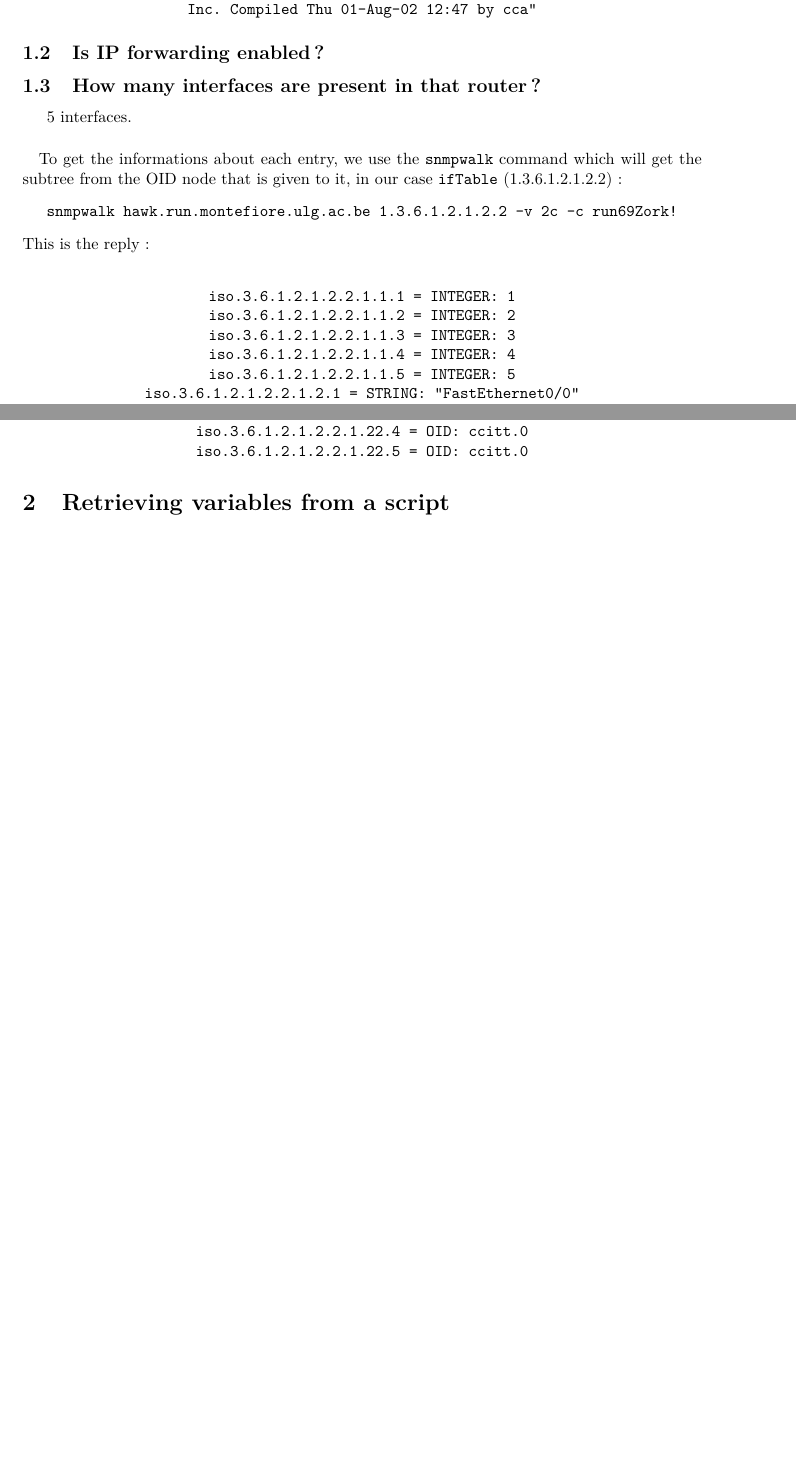
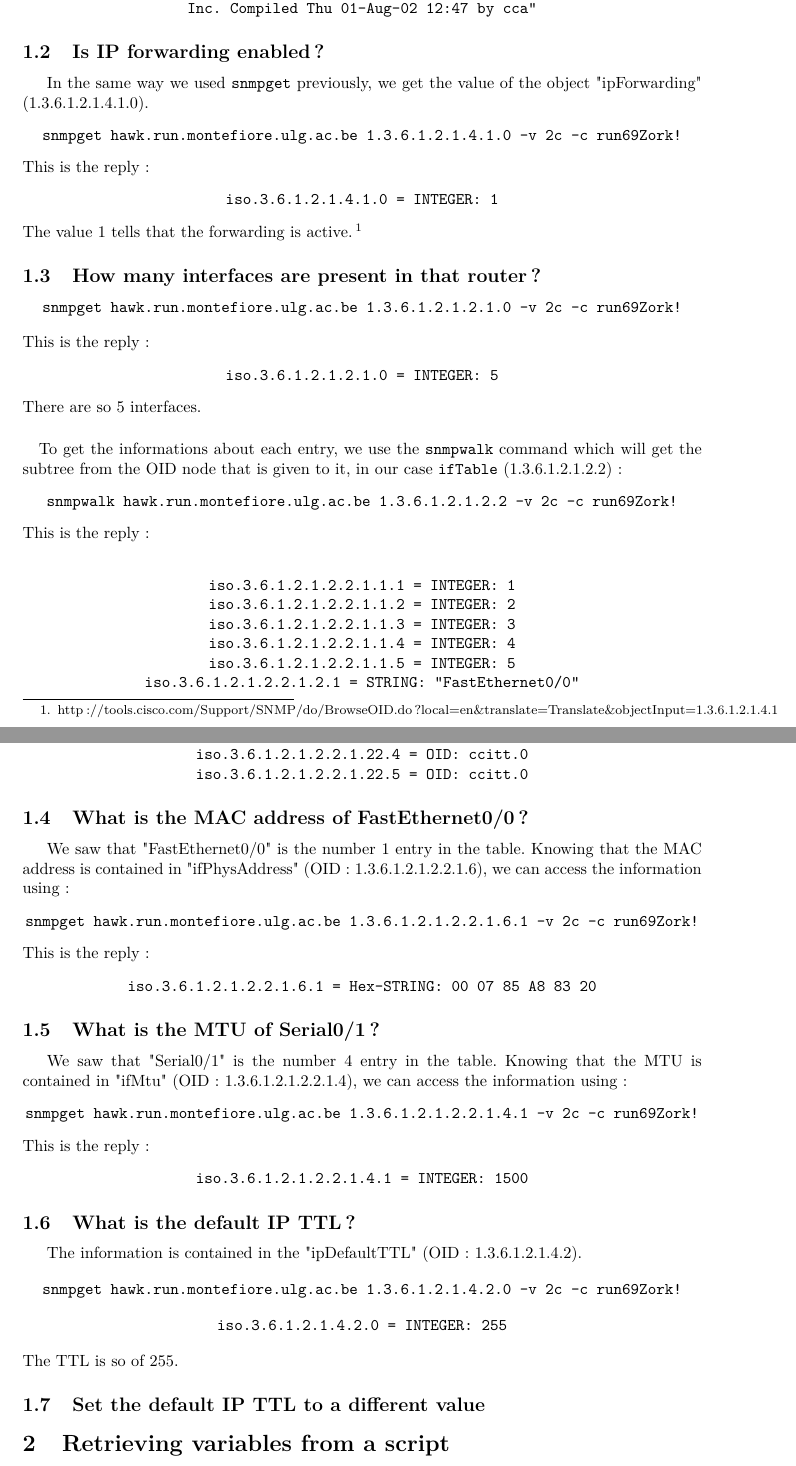
Before and after one commit to FServais/SNMP-Project, a LaTeX document (Project 1/Report/report.tex): two parts of pages 2 and 4 of 4 before the commit and two parts of pages 2 and 5 of 5 after it, joined at a grey line, cut so that both start at the same text, the shorter picture padded with empty space. Compiled offline with pdfLaTeX.

Commit message:
Add some answers to first part (manually)

```diff
--- a/Project 1/Report/report.tex
+++ b/Project 1/Report/report.tex
@@ -70,10 +70,28 @@ Compiled Thu 01-Aug-02 12:47 by cca"}
 
 
 	\subsection{Is IP forwarding enabled?}
+In the same way we used \texttt{snmpget} previously, we get the value of the object "ipForwarding" (1.3.6.1.2.1.4.1.0).
+\begin{center}
+	\texttt{snmpget hawk.run.montefiore.ulg.ac.be 1.3.6.1.2.1.4.1.0 -v 2c -c run69Zork!}
+\end{center}
+This is the reply:
+\begin{center}
+	\texttt{iso.3.6.1.2.1.4.1.0 = INTEGER: 1}
+\end{center}
+The value 1 tells that the forwarding is active.\footnote{http://tools.cisco.com/Support/SNMP/do/BrowseOID.do?local=en\&translate=Translate\&objectInput=1.3.6.1.2.1.4.1}
 
 	\subsection{How many interfaces are present in that router?}
-5 interfaces.
+\begin{center}
+	\texttt{snmpget hawk.run.montefiore.ulg.ac.be 1.3.6.1.2.1.2.1.0 -v 2c -c run69Zork!}
+\end{center}
+This is the reply:
+\begin{center}
+	\texttt{iso.3.6.1.2.1.2.1.0 = INTEGER: 5}
+\end{center}
+There are so 5 interfaces.
+
 \paragraph{}
+
 To get the informations about each entry, we use the \texttt{snmpwalk} command which will get the subtree from the OID node that is given to it, in our case \texttt{ifTable} (1.3.6.1.2.1.2.2) :
 \begin{center}
 	\texttt{snmpwalk hawk.run.montefiore.ulg.ac.be 1.3.6.1.2.1.2.2 -v 2c -c run69Zork!}
@@ -192,6 +210,40 @@ This is the reply:
 \\iso.3.6.1.2.1.2.2.1.22.5 = OID: ccitt.0}
 \end{center}
 
+	\subsection{What is the MAC address of FastEthernet0/0?}
+We saw that "FastEthernet0/0" is the number 1 entry in the table. Knowing that the MAC address is contained in "ifPhysAddress" (OID: 1.3.6.1.2.1.2.2.1.6), we can access the information using:
+\begin{center}
+	\texttt{snmpget hawk.run.montefiore.ulg.ac.be 1.3.6.1.2.1.2.2.1.6.1 -v 2c -c run69Zork!}
+\end{center}
+This is the reply:
+\begin{center}
+	\texttt{iso.3.6.1.2.1.2.2.1.6.1 = Hex-STRING: 00 07 85 A8 83 20 }
+\end{center}
+
+	\subsection{What is the MTU of Serial0/1?}
+We saw that "Serial0/1" is the number 4 entry in the table. Knowing that the MTU is contained in "ifMtu" (OID: 1.3.6.1.2.1.2.2.1.4), we can access the information using:
+\begin{center}
+	\texttt{snmpget hawk.run.montefiore.ulg.ac.be 1.3.6.1.2.1.2.2.1.4.1 -v 2c -c run69Zork!}
+\end{center}
+This is the reply:
+\begin{center}
+	\texttt{iso.3.6.1.2.1.2.2.1.4.1 = INTEGER: 1500}
+\end{center}
+
+	\subsection{What is the default IP TTL?}
+The information is contained in the "ipDefaultTTL" (OID: 1.3.6.1.2.1.4.2).
+
+\begin{center}
+	\texttt{snmpget hawk.run.montefiore.ulg.ac.be 1.3.6.1.2.1.4.2.0 -v 2c -c run69Zork!}
+\end{center}
+\begin{center}
+	\texttt{iso.3.6.1.2.1.4.2.0 = INTEGER: 255}
+\end{center}
+The TTL is so of 255.
+
+	\subsection{Set the default IP TTL to a different value}
+
+
 \section{Retrieving variables from a script}
 
 
```
Also changed, not shown: Project 1/Report/report.pdf, Project 1/Report/report.tex (2 more changed lines).
